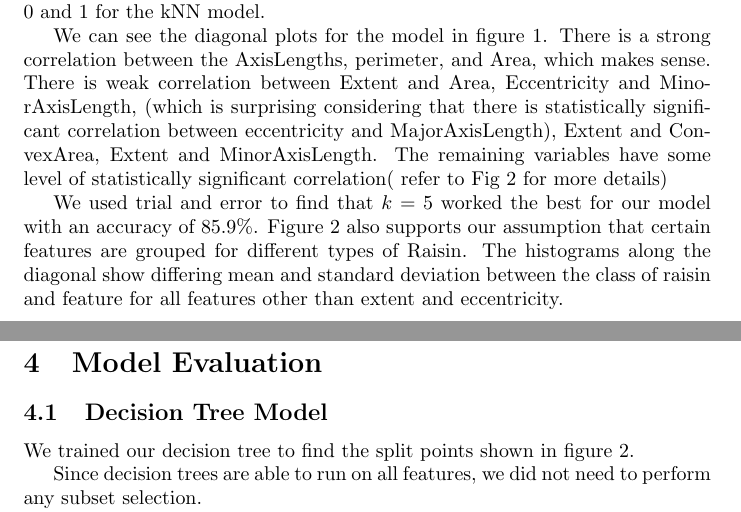
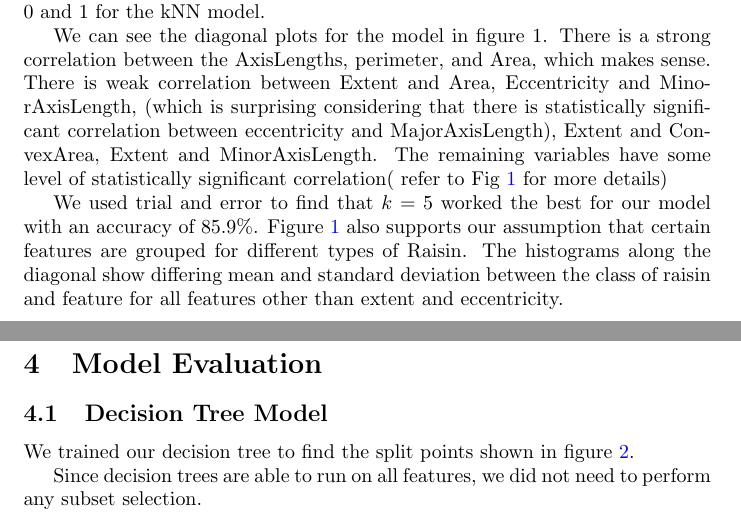
Before and after one commit to mshki/math-456, a LaTeX document (essay_4/essay.tex): two parts of pages 2 and 3 of 13, joined at a grey line, cut so that both start at the same text. Compiled offline with pdfLaTeX.

Commit message:
pdf links are now blue

```diff
--- a/essay_4/essay.tex
+++ b/essay_4/essay.tex
@@ -1,5 +1,18 @@
 \documentclass{article}
 \usepackage{graphicx} % Required for inserting images
+\usepackage{subcaption}
+\usepackage{amsmath, amssymb, booktabs}
+\usepackage{hyperref}
+\usepackage{comment}
+\usepackage{xcolor}  % Required for color customization
+\hypersetup{
+  colorlinks=true,  % Activates colored links
+  linkcolor=blue,   % Color of internal links (sections, pages, etc.)
+  citecolor=blue,   % Color of citation links
+  urlcolor=blue     % Color of external links (URLs)
+}
+\graphicspath{ {./figures/} }
+
 
 \title{The CLASS-ification of Raisins: Capitalism Reaches Our Farms}
 \author{Jonathan Ferdinand, Devina Gera, Archimedes Li, Henry Liu, \\Katherine Shi, Sam Stevens}
@@ -61,7 +74,7 @@ We used trial and error to find that $k = 5$ worked the best for our model with
 \section{Model Evaluation}
 
 \subsection{Decision Tree Model}
-We trained our decision tree to find the split points shown in figure 2.
+We trained our decision tree to find the split points shown in figure \ref{fig:treePlot}.
 
 \begin{figure}[h]
     \centering
@@ -69,5 +82,5 @@ We trained our decision tree to find the split points shown in figure 2.
     \caption{Diagram of decision choices at each level of trained decision tree}
-    \label{fig:enter-label}
+    \label{fig:treePlot}
 \end{figure}
 
 Since decision trees are able to run on all features, we did not need to perform any subset selection.
```
Also changed, not shown: essay_6/essay.tex (+7 -0 lines), essay_6/essay.pdf, essay_4/essay.tex (2 more changed lines), 1 other file.
